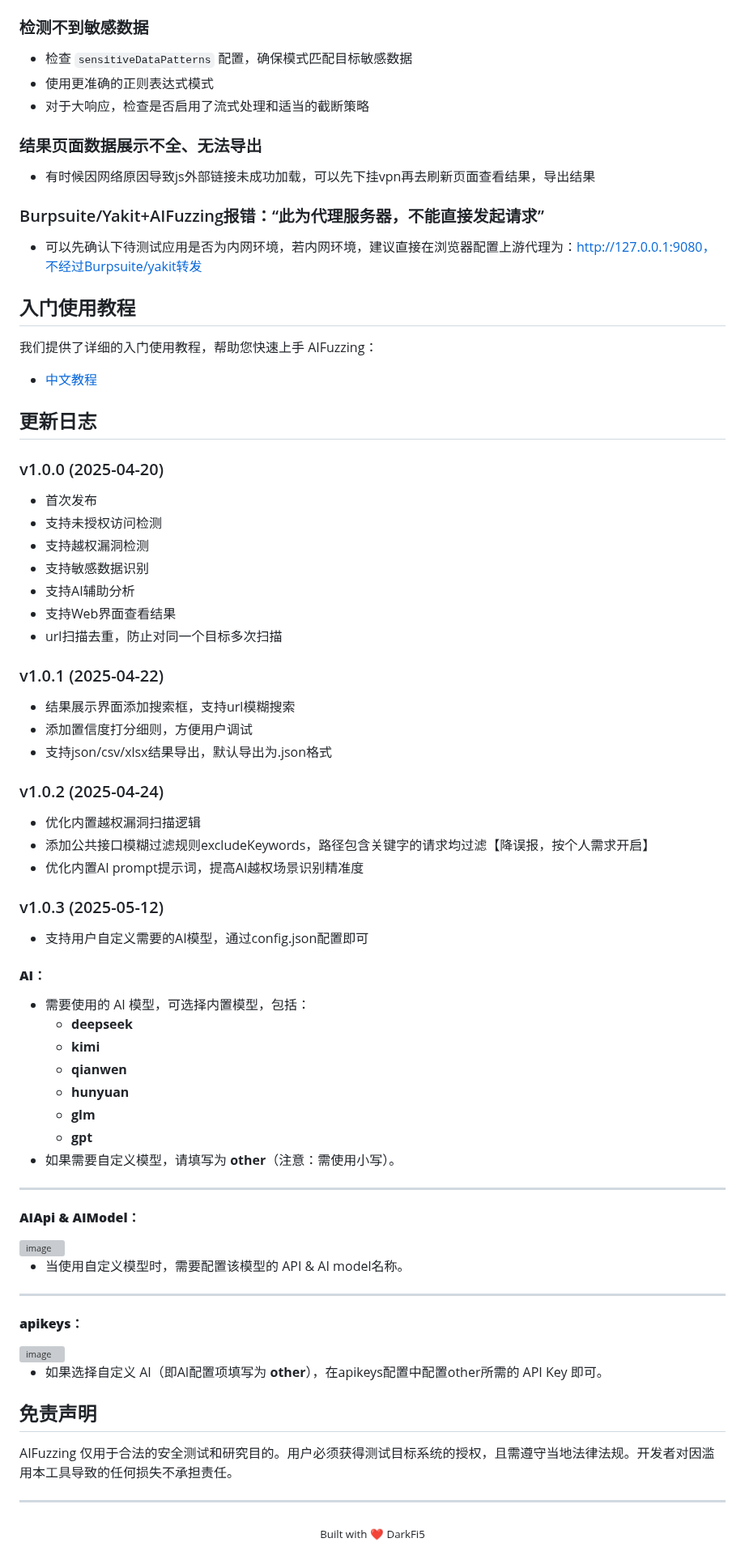
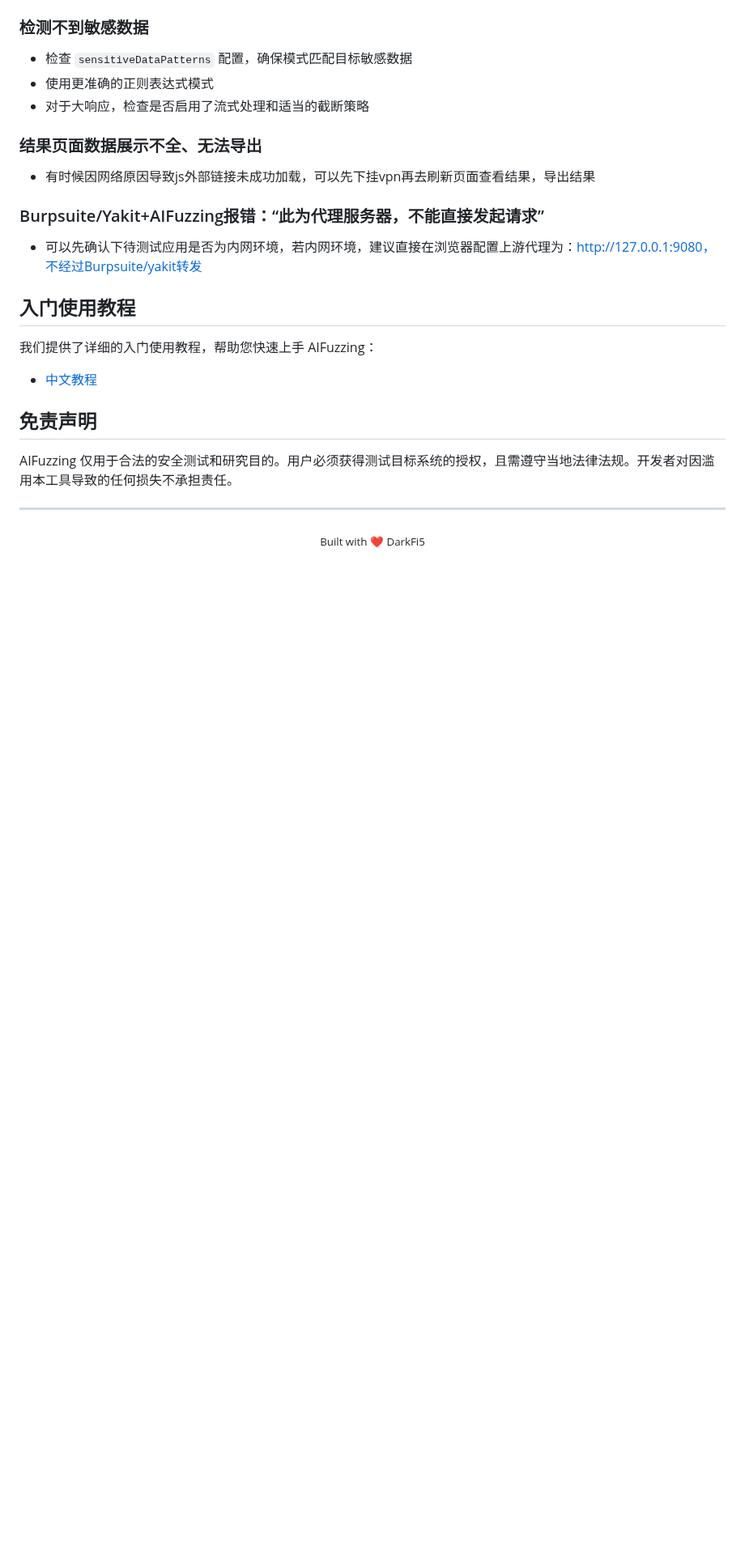
Before and after one commit to darkfiv/AIFuzzing, a Markdown page: README.md, the part around the change. Shown at 81% size. GitHub-like rendering; blank space fills up the shorter version; grey boxes are pictures that could not be loaded.

```diff
--- a/README.md
+++ b/README.md
@@ -291,56 +291,6 @@ Options:
 
 - [中文教程](https://github.com/darkfiv/AIFuzzing/blob/main/AIFuzzing%E4%BD%BF%E7%94%A8%E8%AF%B4%E6%98%8E%E4%B9%A6.pdf)
 
-## 更新日志
-
-### v1.0.0 (2025-04-20)
-- 首次发布
-- 支持未授权访问检测
-- 支持越权漏洞检测
-- 支持敏感数据识别
-- 支持AI辅助分析
-- 支持Web界面查看结果
-- url扫描去重，防止对同一个目标多次扫描
-
-### v1.0.1 (2025-04-22)
-- 结果展示界面添加搜索框，支持url模糊搜索
-- 添加置信度打分细则，方便用户调试
-- 支持json/csv/xlsx结果导出，默认导出为.json格式
-
-### v1.0.2 (2025-04-24)
-- 优化内置越权漏洞扫描逻辑
-- 添加公共接口模糊过滤规则excludeKeywords，路径包含关键字的请求均过滤【降误报，按个人需求开启】
-- 优化内置AI prompt提示词，提高AI越权场景识别精准度
-
-### v1.0.3 (2025-05-12)
-- 支持用户自定义需要的AI模型，通过config.json配置即可
-#### **AI：**
-- 需要使用的 AI 模型，可选择内置模型，包括：
-  - **deepseek**
-  - **kimi**
-  - **qianwen**
-  - **hunyuan**
-  - **glm**
-  - **gpt**
-- 如果需要自定义模型，请填写为 **other**（注意：需使用小写）。
-
----
-
-#### **AIApi & AIModel：**
-<img width="496" alt="image" src="https://github.com/user-attachments/assets/6343980e-b3e3-4421-badd-174d68831847" />
-
-- 当使用自定义模型时，需要配置该模型的 API & AI model名称。
-
----
-
-#### **apikeys：**
-<img width="496" alt="image" src="https://github.com/user-attachments/assets/a3ad291a-28a9-40e0-ba7d-2f20413ecbda" />
-
-- 如果选择自定义 AI（即AI配置项填写为 **other**），在apikeys配置中配置other所需的 API Key 即可。
-
-
-
-
 
 ## 免责声明
 
```
